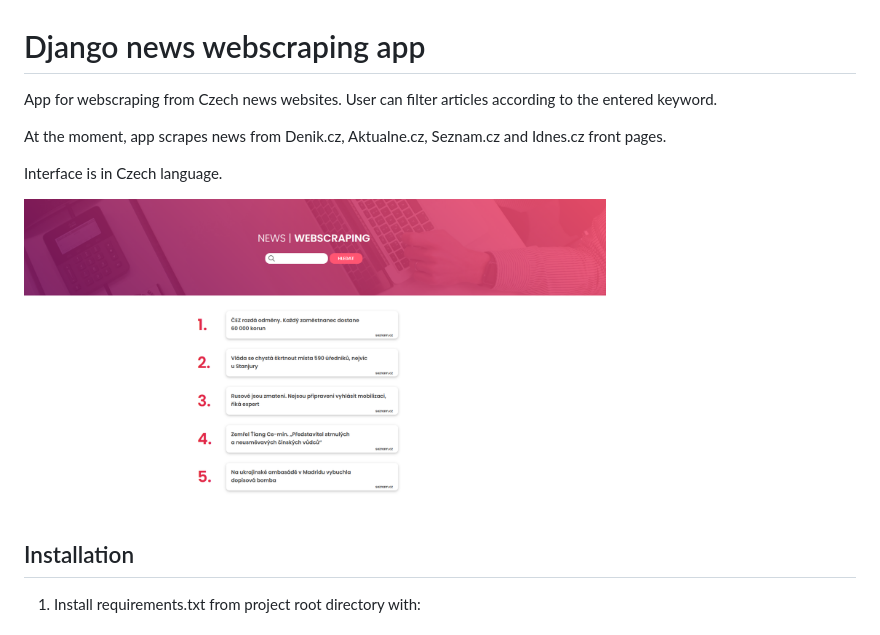
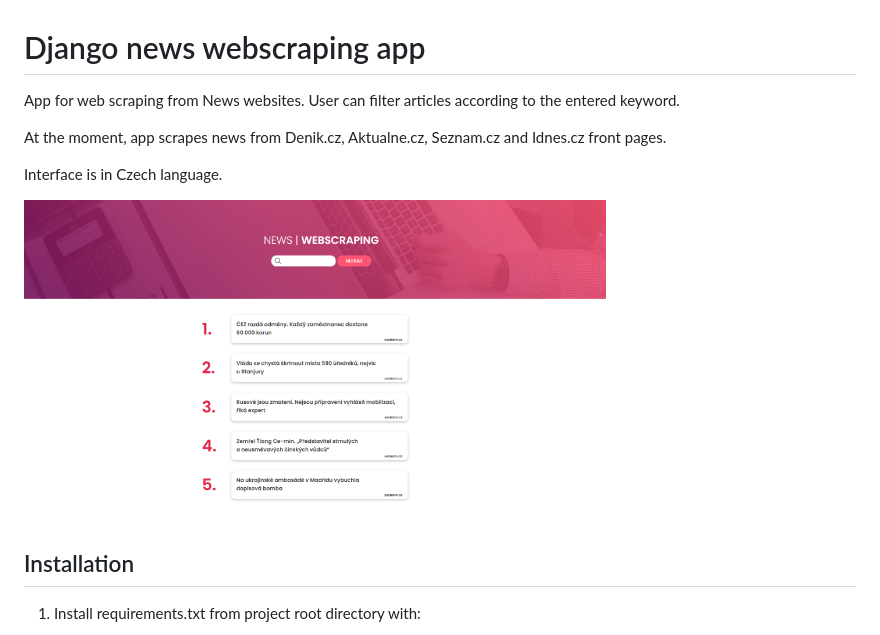
Before and after one commit to MichalHejc/django-webscraping-news, a Markdown page: README.md, the part around the change. Drawn GitHub-style; pictures changed too: app_screenshot.png.

Commit message:
Adjustments in README.md

```diff
--- a/README.md
+++ b/README.md
@@ -1,5 +1,5 @@
 # Django news webscraping app
-App for webscraping from Czech news websites. User can filter articles according to the entered keyword.
+App for web scraping from News websites. User can filter articles according to the entered keyword.
 
 At the moment, app scrapes news from Denik.cz, Aktualne.cz, Seznam.cz and Idnes.cz front pages.
 
```
